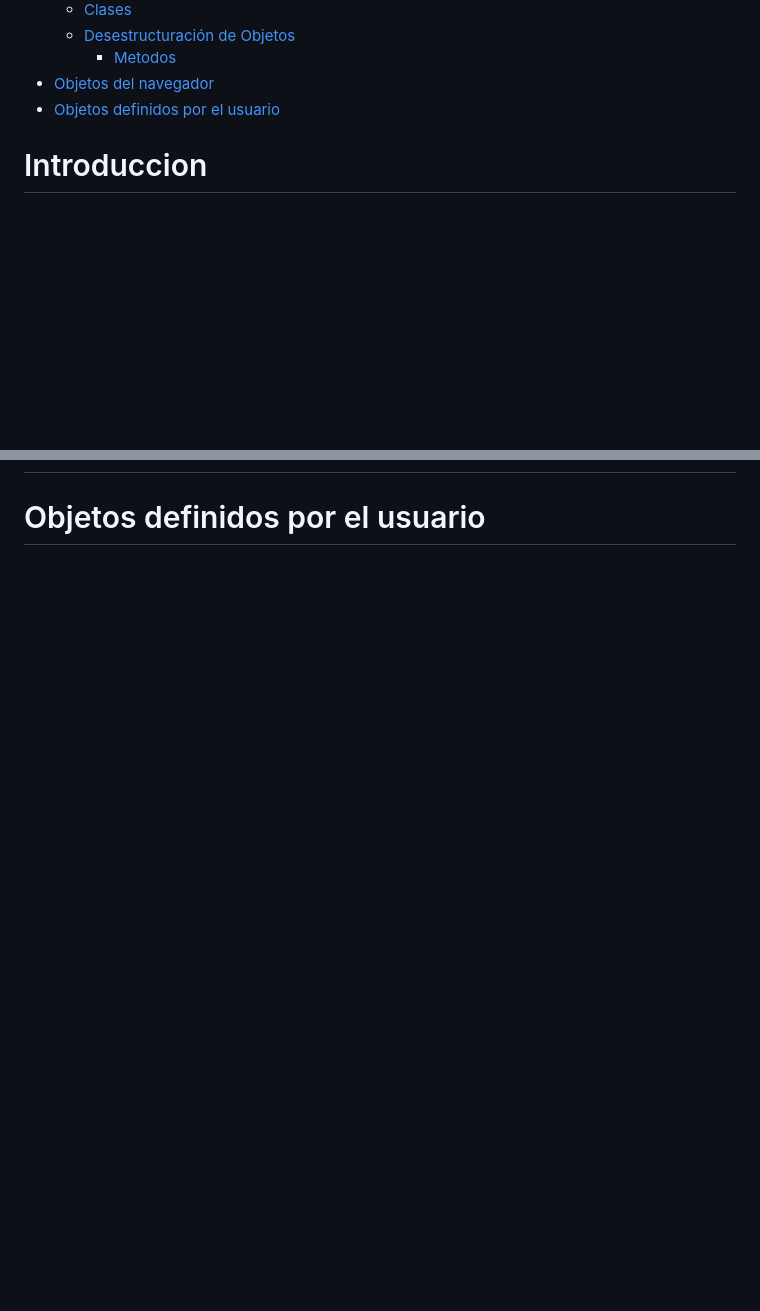
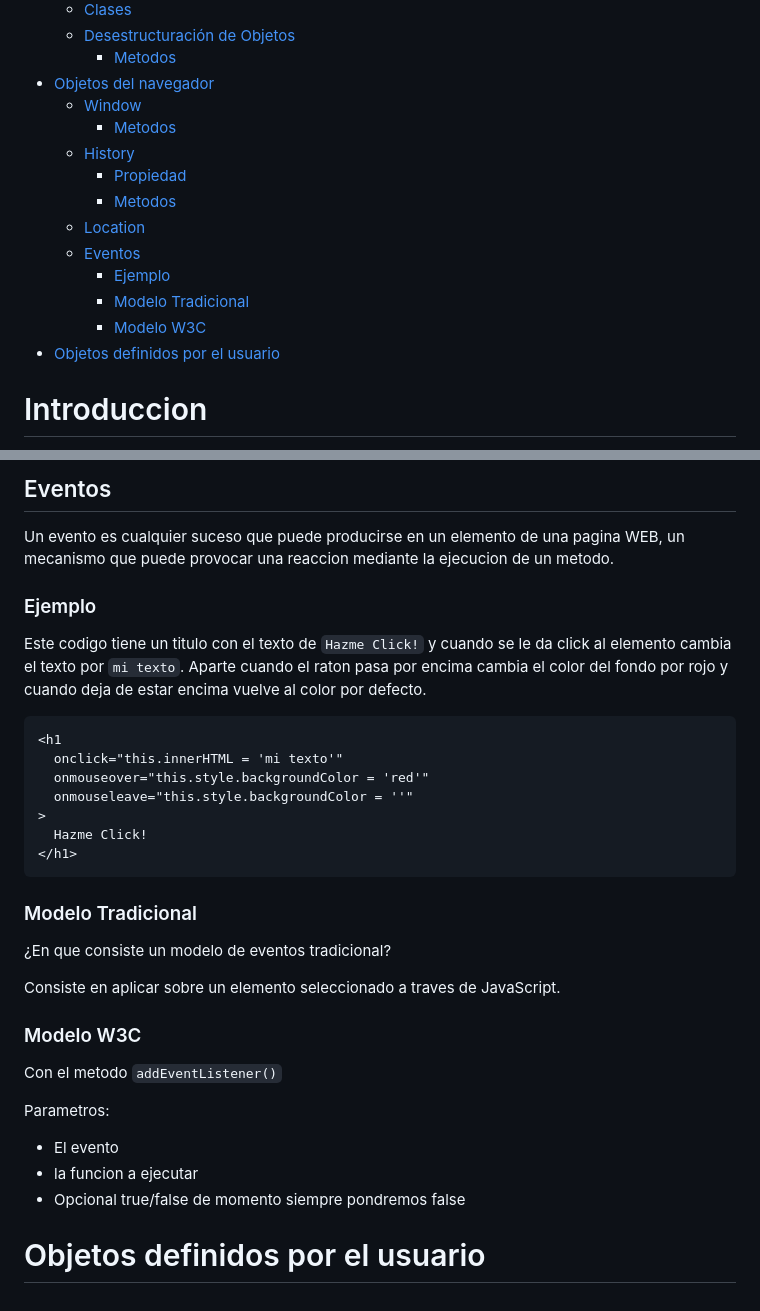
Before and after one commit to IanDAW2/GitHubProject, a Markdown page: documentos/JavaScript.md, 2 parts joined by grey strips. GitHub-like rendering; blank space fills up the shorter version.

````diff
--- a/documentos/JavaScript.md
+++ b/documentos/JavaScript.md
@@ -43,6 +43,16 @@
   - [Desestructuración de Objetos](#desestructuración-de-objetos)
     - [Metodos](#metodos-4)
 - [Objetos del navegador](#objetos-del-navegador)
+  - [Window](#window)
+    - [Metodos](#metodos-5)
+  - [History](#history)
+    - [Propiedad](#propiedad)
+    - [Metodos](#metodos-6)
+  - [Location](#location)
+  - [Eventos](#eventos)
+    - [Ejemplo](#ejemplo)
+    - [Modelo Tradicional](#modelo-tradicional)
+    - [Modelo W3C](#modelo-w3c)
 - [Objetos definidos por el usuario](#objetos-definidos-por-el-usuario)
 
 # Introduccion
@@ -925 +1000,35 @@ Object.entries(obj) // Devuelve Array de los pares claves:valor
+## Eventos
+
+Un evento es cualquier suceso que puede producirse en un elemento de una pagina WEB, un mecanismo que puede provocar una reaccion mediante la ejecucion de un metodo.
+
+### Ejemplo
+
+Este codigo tiene un titulo con el texto de `Hazme Click!` y cuando se le da click al elemento cambia el texto por `mi texto`. Aparte cuando el raton pasa por encima cambia el color del fondo por rojo y cuando deja de estar encima vuelve al color por defecto.
+
+```html
+<h1
+  onclick="this.innerHTML = 'mi texto'"
+  onmouseover="this.style.backgroundColor = 'red'"
+  onmouseleave="this.style.backgroundColor = ''"
+>
+  Hazme Click!
+</h1>
+```
+
+### Modelo Tradicional
+
+¿En que consiste un modelo de eventos tradicional?
+
+Consiste en aplicar sobre un elemento seleccionado a traves de JavaScript.
+
+### Modelo W3C
+
+Con el metodo `addEventListener()`
+
+Parametros:
+
+- El evento
+- la funcion a ejecutar
+- Opcional true/false de momento siempre pondremos false
+
 # Objetos definidos por el usuario
````
Also changed, not shown: other parts of documentos/JavaScript.md (+88 -23 lines).
